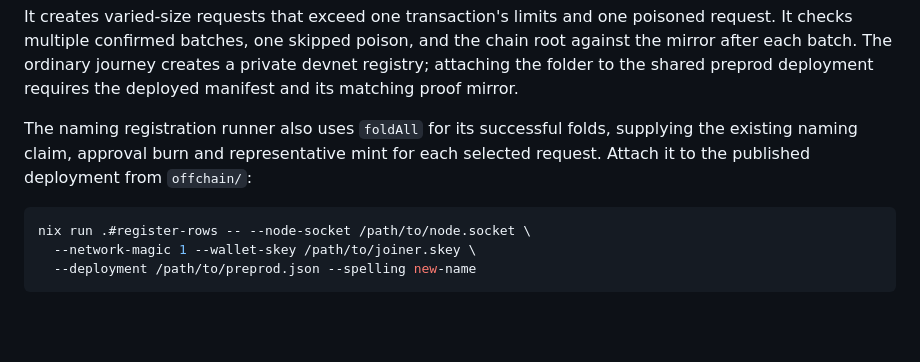
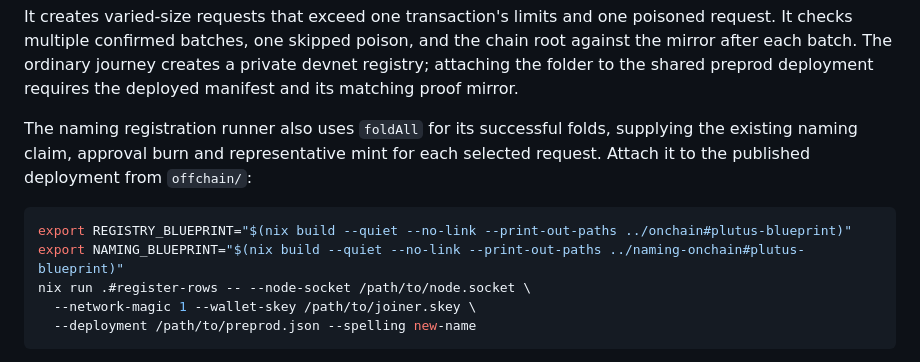
Before and after one commit to lambdasistemi/singular, a Markdown page: offchain/journey/README.md, the part around the change. GitHub-like rendering; blank space fills up the shorter version.

Commit message:
docs: include blueprint inputs in attached folder command

````diff
--- a/offchain/journey/README.md
+++ b/offchain/journey/README.md
@@ -215,6 +215,8 @@ mint for each selected request. Attach it to the published deployment from
 `offchain/`:
 
 ```sh
+export REGISTRY_BLUEPRINT="$(nix build --quiet --no-link --print-out-paths ../onchain#plutus-blueprint)"
+export NAMING_BLUEPRINT="$(nix build --quiet --no-link --print-out-paths ../naming-onchain#plutus-blueprint)"
 nix run .#register-rows -- --node-socket /path/to/node.socket \
   --network-magic 1 --wallet-skey /path/to/joiner.skey \
   --deployment /path/to/preprod.json --spelling new-name
````
